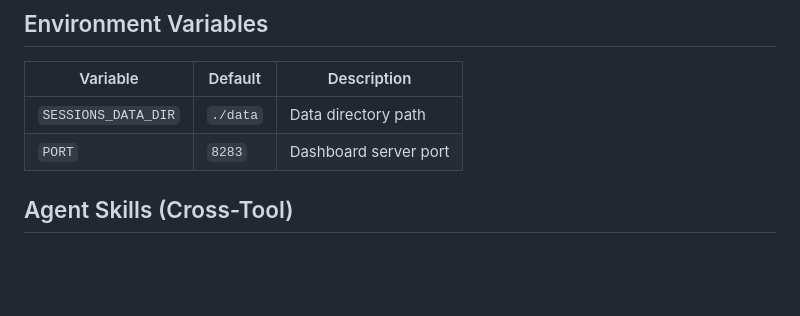
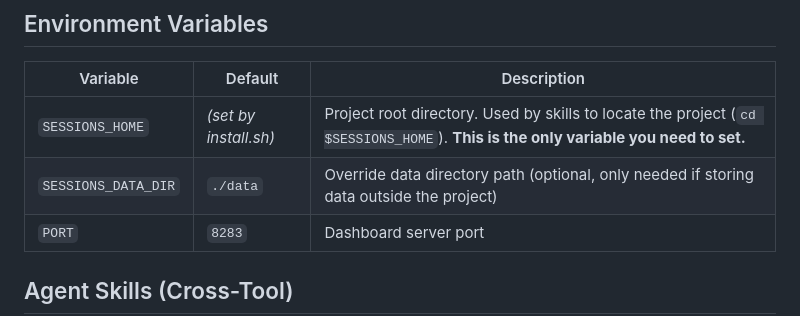
Before and after one commit to suye1234/cc-sessions, a Markdown page: README.md, the part around the change. GitHub-like rendering; blank space fills up the shorter version.

Commit message:
docs: clarify SESSIONS_HOME as the only required env variable

```diff
--- a/README.md
+++ b/README.md
@@ -92,7 +92,8 @@ Sessions use **structured sections** rather than raw conversation messages:
 
 | Variable | Default | Description |
 |----------|---------|-------------|
-| `SESSIONS_DATA_DIR` | `./data` | Data directory path |
+| `SESSIONS_HOME` | *(set by install.sh)* | Project root directory. Used by skills to locate the project (`cd $SESSIONS_HOME`). **This is the only variable you need to set.** |
+| `SESSIONS_DATA_DIR` | `./data` | Override data directory path (optional, only needed if storing data outside the project) |
 | `PORT` | `8283` | Dashboard server port |
 
 ## Agent Skills (Cross-Tool)
```
Also changed, not shown: README.zh-CN.md (+2 -1 lines).
